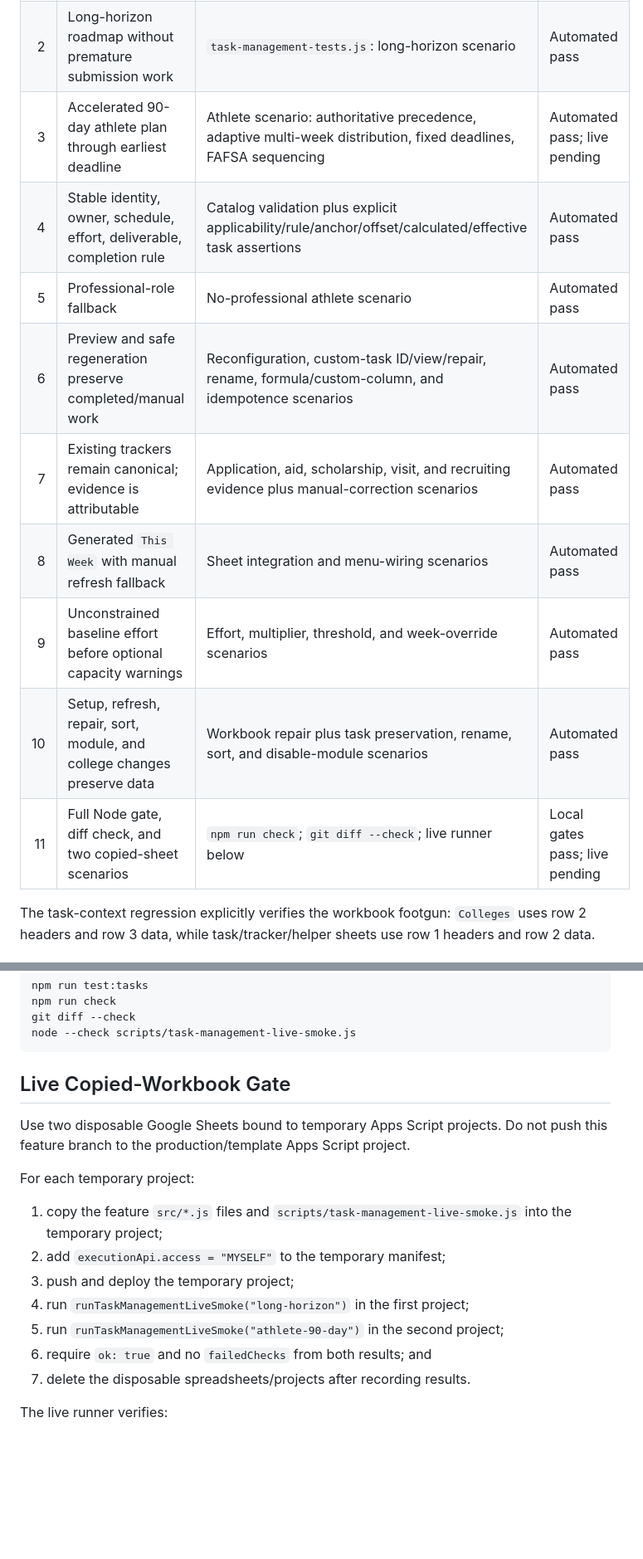
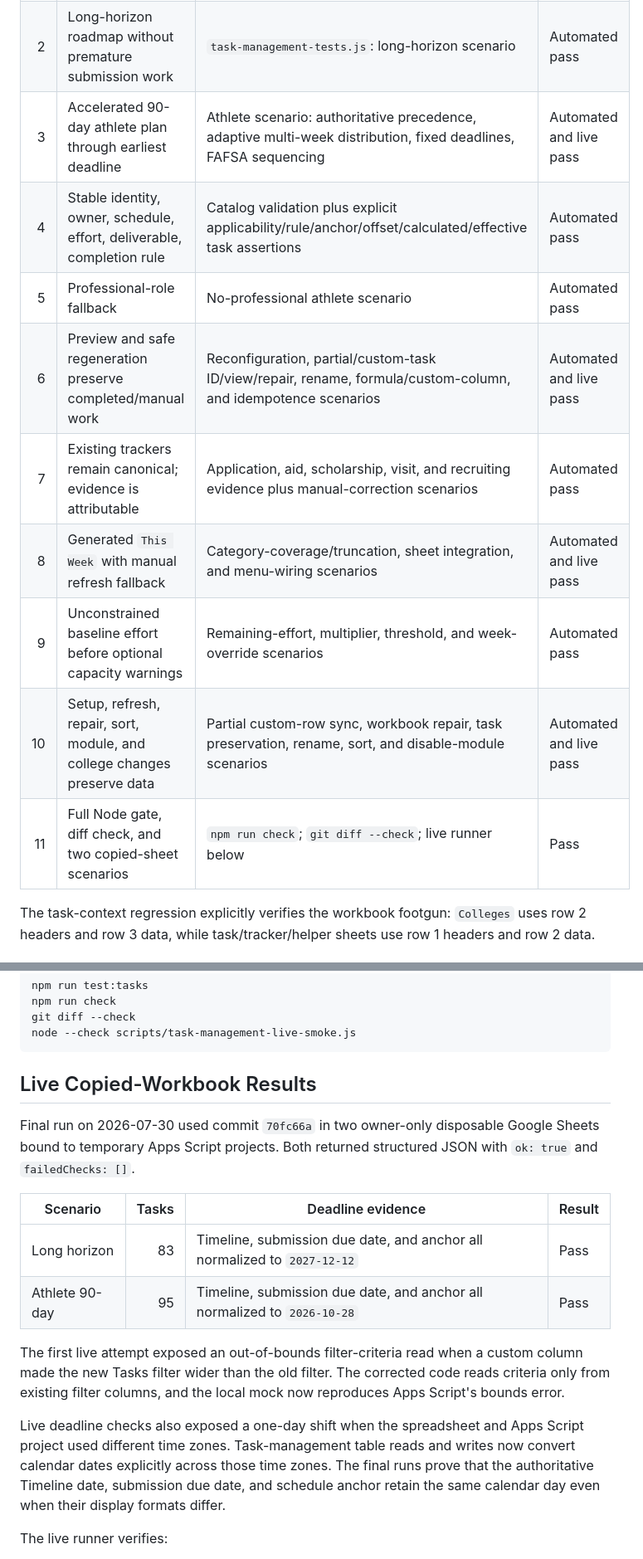
Before and after one commit to granitehq/college-tools, a Markdown page: project-docs/task-management-verification.md, 2 parts joined by grey strips. Shown at 83% size. Rendered like a GitHub page; blank space fills up the shorter version.

Commit message:
docs: record task management live verification

````diff
--- a/project-docs/task-management-verification.md
+++ b/project-docs/task-management-verification.md
@@ -21,15 +20,15 @@ rendering or Apps Script runtime behavior.
 |---:|---|---|---|
 | 1 | 100 unique validated templates; conditional modules | `task-management-tests.js`: catalog and disabled-module scenarios | Automated pass |
 | 2 | Long-horizon roadmap without premature submission work | `task-management-tests.js`: long-horizon scenario | Automated pass |
-| 3 | Accelerated 90-day athlete plan through earliest deadline | Athlete scenario: authoritative precedence, adaptive multi-week distribution, fixed deadlines, FAFSA sequencing | Automated pass; live pending |
+| 3 | Accelerated 90-day athlete plan through earliest deadline | Athlete scenario: authoritative precedence, adaptive multi-week distribution, fixed deadlines, FAFSA sequencing | Automated and live pass |
 | 4 | Stable identity, owner, schedule, effort, deliverable, completion rule | Catalog validation plus explicit applicability/rule/anchor/offset/calculated/effective task assertions | Automated pass |
 | 5 | Professional-role fallback | No-professional athlete scenario | Automated pass |
-| 6 | Preview and safe regeneration preserve completed/manual work | Reconfiguration, custom-task ID/view/repair, rename, formula/custom-column, and idempotence scenarios | Automated pass |
+| 6 | Preview and safe regeneration preserve completed/manual work | Reconfiguration, partial/custom-task ID/view/repair, rename, formula/custom-column, and idempotence scenarios | Automated and live pass |
 | 7 | Existing trackers remain canonical; evidence is attributable | Application, aid, scholarship, visit, and recruiting evidence plus manual-correction scenarios | Automated pass |
-| 8 | Generated `This Week` with manual refresh fallback | Sheet integration and menu-wiring scenarios | Automated pass |
-| 9 | Unconstrained baseline effort before optional capacity warnings | Effort, multiplier, threshold, and week-override scenarios | Automated pass |
-| 10 | Setup, refresh, repair, sort, module, and college changes preserve data | Workbook repair plus task preservation, rename, sort, and disable-module scenarios | Automated pass |
-| 11 | Full Node gate, diff check, and two copied-sheet scenarios | `npm run check`; `git diff --check`; live runner below | Local gates pass; live pending |
+| 8 | Generated `This Week` with manual refresh fallback | Category-coverage/truncation, sheet integration, and menu-wiring scenarios | Automated and live pass |
+| 9 | Unconstrained baseline effort before optional capacity warnings | Remaining-effort, multiplier, threshold, and week-override scenarios | Automated pass |
+| 10 | Setup, refresh, repair, sort, module, and college changes preserve data | Partial custom-row sync, workbook repair, task preservation, rename, sort, and disable-module scenarios | Automated and live pass |
+| 11 | Full Node gate, diff check, and two copied-sheet scenarios | `npm run check`; `git diff --check`; live runner below | Pass |
 
 The task-context regression explicitly verifies the workbook footgun:
 `Colleges` uses row 2 headers and row 3 data, while task/tracker/helper sheets
@@ -47,21 +46,28 @@ git diff --check
 node --check scripts/task-management-live-smoke.js
 ```
 
-## Live Copied-Workbook Gate
+## Live Copied-Workbook Results
 
-Use two disposable Google Sheets bound to temporary Apps Script projects. Do
-not push this feature branch to the production/template Apps Script project.
+Final run on 2026-07-30 used commit `70fc66a` in two owner-only disposable
+Google Sheets bound to temporary Apps Script projects. Both returned structured
+JSON with `ok: true` and `failedChecks: []`.
 
-For each temporary project:
+| Scenario | Tasks | Deadline evidence | Result |
+|---|---:|---|---|
+| Long horizon | 83 | Timeline, submission due date, and anchor all normalized to `2027-12-12` | Pass |
+| Athlete 90-day | 95 | Timeline, submission due date, and anchor all normalized to `2026-10-28` | Pass |
 
-1. copy the feature `src/*.js` files and
-   `scripts/task-management-live-smoke.js` into the temporary project;
-2. add `executionApi.access = "MYSELF"` to the temporary manifest;
-3. push and deploy the temporary project;
-4. run `runTaskManagementLiveSmoke("long-horizon")` in the first project;
-5. run `runTaskManagementLiveSmoke("athlete-90-day")` in the second project;
-6. require `ok: true` and no `failedChecks` from both results; and
-7. delete the disposable spreadsheets/projects after recording results.
+The first live attempt exposed an out-of-bounds filter-criteria read when a
+custom column made the new Tasks filter wider than the old filter. The
+corrected code reads criteria only from existing filter columns, and the local
+mock now reproduces Apps Script's bounds error.
+
+Live deadline checks also exposed a one-day shift when the spreadsheet and
+Apps Script project used different time zones. Task-management table reads and
+writes now convert calendar dates explicitly across those time zones. The
+final runs prove that the authoritative Timeline date, submission due date,
+and schedule anchor retain the same calendar day even when their display
+formats differ.
 
 The live runner verifies:
 
````
Also changed, not shown: other parts of project-docs/task-management-verification.md (+8 -8 lines), project-docs/plans/2026-07-30-task-management-requirements.md (+1 -1 lines), project-docs/plans/backlog.md (+4 -3 lines).
